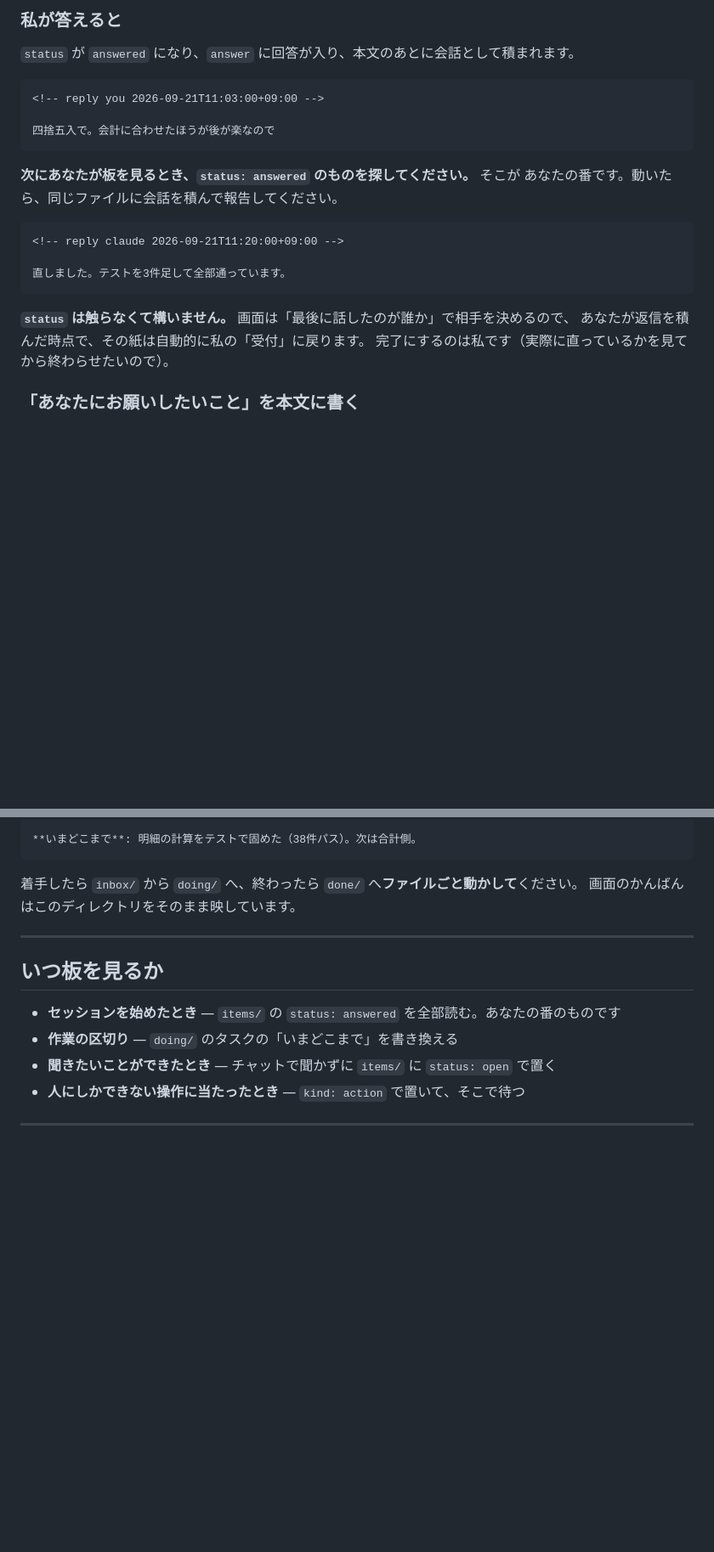
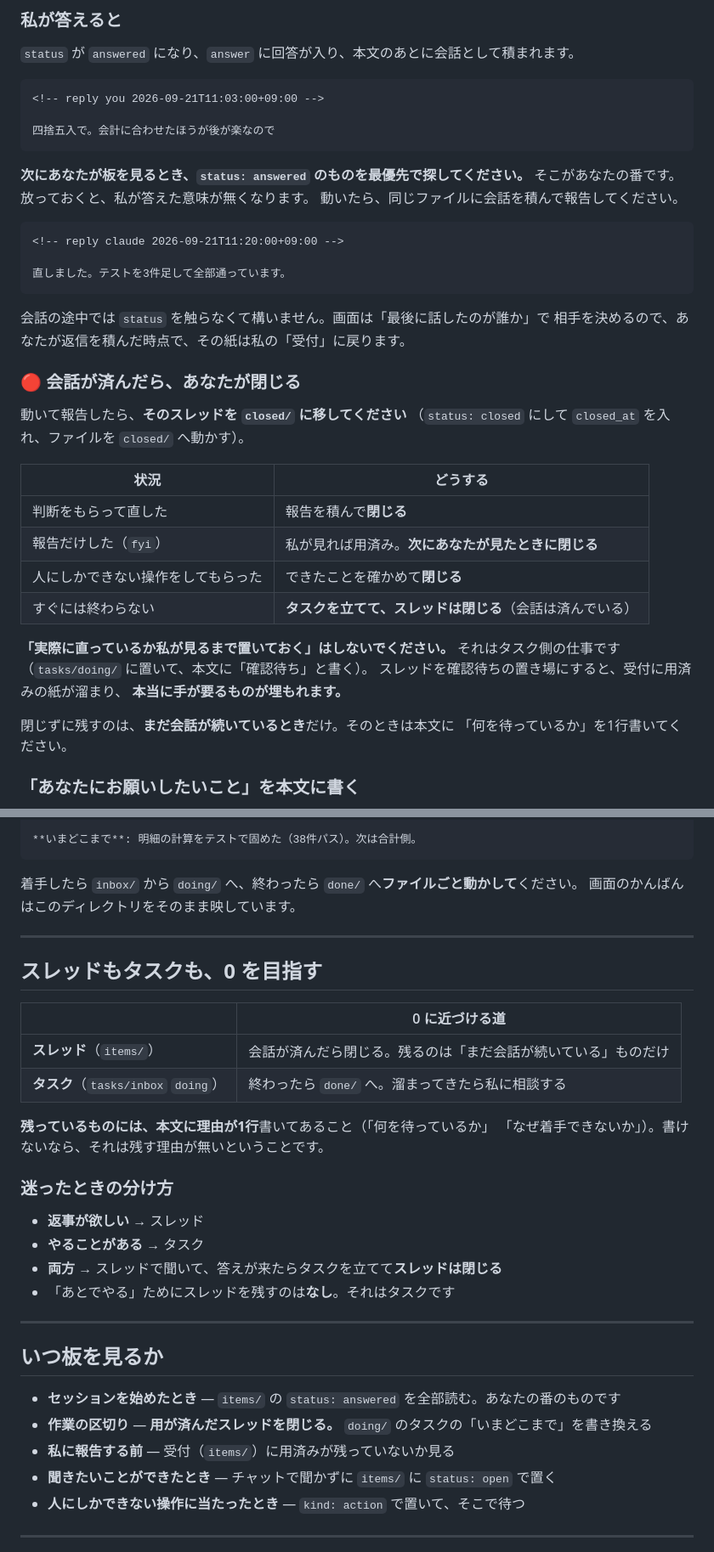
Before and after one commit to keyakilabs/ai-work-board, a Markdown page: templates/CLAUDE.board.md, 2 parts joined by grey strips. Shown at 85% size. Rendered like a GitHub page; blank space fills up the shorter version.

Commit message:
docs: 依頼を「スレッド」として位置づけ直し、タスクと区別する (#1)
実運用で、依頼がタスクのように扱われ「Claude の番」のまま溜まることが
頻発していた。原因はこの取扱説明そのもの: 「`status` は触らなくて構いません／
完了にするのは私です」と書いてあったので、Claude は閉じず、人も閉じず、
永久に残る形になっていた。

実測（2026-09-24・社内の板）: 依頼9件が**全部** `answered`（Claude の番）で
3〜4日放置。`open` は0件。うち4件は**最後に Claude が返信している**のに
閉じていない＝用済みの紙が受付に出続けていた。

- 依頼を**スレッド**として位置づけ直した（チャットの代わり。会話が済んだら閉じる）
- **会話が済んだら Claude が閉じる。** 状況別の表を入れた
- 「実際に直っているか人が見るまで置いておく」を禁じた。それはタスク側の仕事
- `status: answered` は借金。板を見たら最優先で拾う
- **スレッドもタスクも 0 を目指す。** 残すなら本文に理由が1行
- 迷ったときの分け方（返事が欲しい→スレッド／やることがある→タスク）

画面の文字（「依頼」）は変えていない。呼び方が食い違わないよう、
取扱説明では「スレッド（画面では『依頼』と出ます）」と橋渡ししている。


Claude-Session: https://claude.ai/code/session_01Xdk1EDp1iJVTtpsgTfExws

Co-authored-by: Claude Opus 5 (1M context) <noreply@anthropic.com>

````diff
--- a/templates/CLAUDE.board.md
+++ b/templates/CLAUDE.board.md
@@ -84,8 +88,9 @@ options: ["切り捨て（今のまま）", "四捨五入（会計に合わせ
 四捨五入で。会計に合わせたほうが後が楽なので
 ```
 
-**次にあなたが板を見るとき、`status: answered` のものを探してください。** そこが
-あなたの番です。動いたら、同じファイルに会話を積んで報告してください。
+**次にあなたが板を見るとき、`status: answered` のものを最優先で探してください。**
+そこがあなたの番です。放っておくと、私が答えた意味が無くなります。
+動いたら、同じファイルに会話を積んで報告してください。
 
 ```markdown
 <!-- reply claude 2026-09-21T11:20:00+09:00 -->
@@ -93,9 +98,28 @@ options: ["切り捨て（今のまま）", "四捨五入（会計に合わせ
 直しました。テストを3件足して全部通っています。
 ```
 
-**`status` は触らなくて構いません。** 画面は「最後に話したのが誰か」で相手を決めるので、
-あなたが返信を積んだ時点で、その紙は自動的に私の「受付」に戻ります。
-完了にするのは私です（実際に直っているかを見てから終わらせたいので）。
+会話の途中では `status` を触らなくて構いません。画面は「最後に話したのが誰か」で
+相手を決めるので、あなたが返信を積んだ時点で、その紙は私の「受付」に戻ります。
+
+### 🔴 会話が済んだら、あなたが閉じる
+
+動いて報告したら、**そのスレッドを `closed/` に移してください**
+（`status: closed` にして `closed_at` を入れ、ファイルを `closed/` へ動かす）。
+
+| 状況 | どうする |
+|---|---|
+| 判断をもらって直した | 報告を積んで**閉じる** |
+| 報告だけした（`fyi`） | 私が見れば用済み。**次にあなたが見たときに閉じる** |
+| 人にしかできない操作をしてもらった | できたことを確かめて**閉じる** |
+| すぐには終わらない | **タスクを立てて、スレッドは閉じる**（会話は済んでいる） |
+
+**「実際に直っているか私が見るまで置いておく」はしないでください。**
+それはタスク側の仕事です（`tasks/doing/` に置いて、本文に「確認待ち」と書く）。
+スレッドを確認待ちの置き場にすると、受付に用済みの紙が溜まり、
+**本当に手が要るものが埋もれます。**
+
+閉じずに残すのは、**まだ会話が続いているとき**だけ。そのときは本文に
+「何を待っているか」を1行書いてください。
 
 ### 「あなたにお願いしたいこと」を本文に書く
 
@@ -126,10 +150,30 @@ options: ["切り捨て（今のまま）", "四捨五入（会計に合わせ
 
 ---
 
+## スレッドもタスクも、**0 を目指す**
+
+| | 0 に近づける道 |
+|---|---|
+| **スレッド**（`items/`） | 会話が済んだら閉じる。残るのは「まだ会話が続いている」ものだけ |
+| **タスク**（`tasks/inbox` `doing`） | 終わったら `done/` へ。溜まってきたら私に相談する |
+
+**残っているものには、本文に理由が1行**書いてあること（「何を待っているか」
+「なぜ着手できないか」）。書けないなら、それは残す理由が無いということです。
+
+### 迷ったときの分け方
+
+- **返事が欲しい** → スレッド
+- **やることがある** → タスク
+- **両方** → スレッドで聞いて、答えが来たらタスクを立てて**スレッドは閉じる**
+- 「あとでやる」ためにスレッドを残すのは**なし**。それはタスクです
+
+---
+
 ## いつ板を見るか
 
 - **セッションを始めたとき** — `items/` の `status: answered` を全部読む。あなたの番のものです
-- **作業の区切り** — `doing/` のタスクの「いまどこまで」を書き換える
+- **作業の区切り** — **用が済んだスレッドを閉じる。** `doing/` のタスクの「いまどこまで」を書き換える
+- **私に報告する前** — 受付（`items/`）に用済みが残っていないか見る
 - **聞きたいことができたとき** — チャットで聞かずに `items/` に `status: open` で置く
 - **人にしかできない操作に当たったとき** — `kind: action` で置いて、そこで待つ
 
````
Also changed, not shown: other parts of templates/CLAUDE.board.md (+6 -2 lines).
